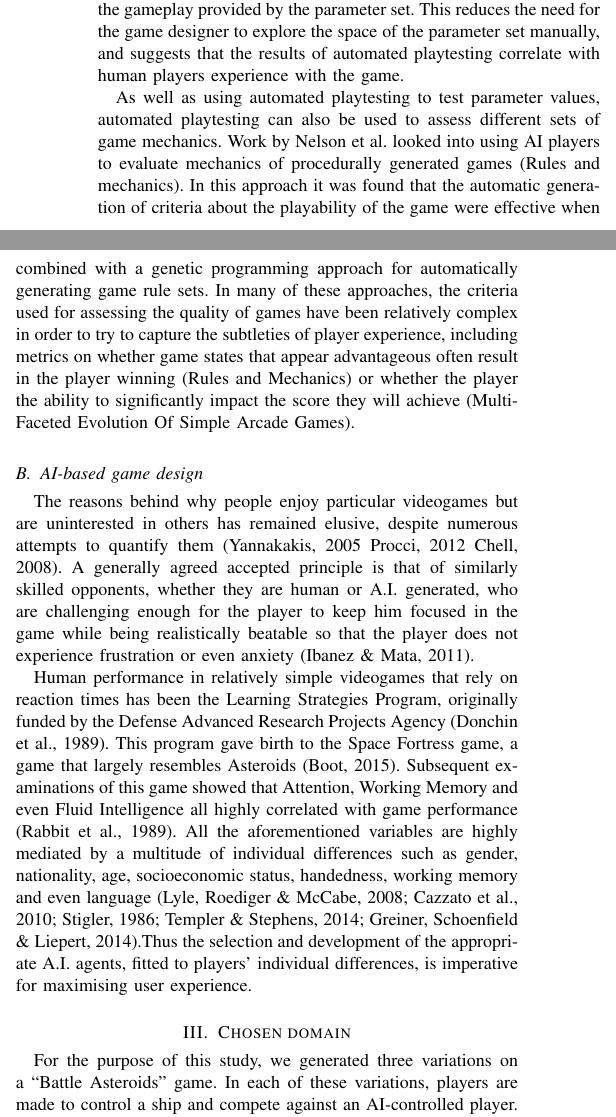
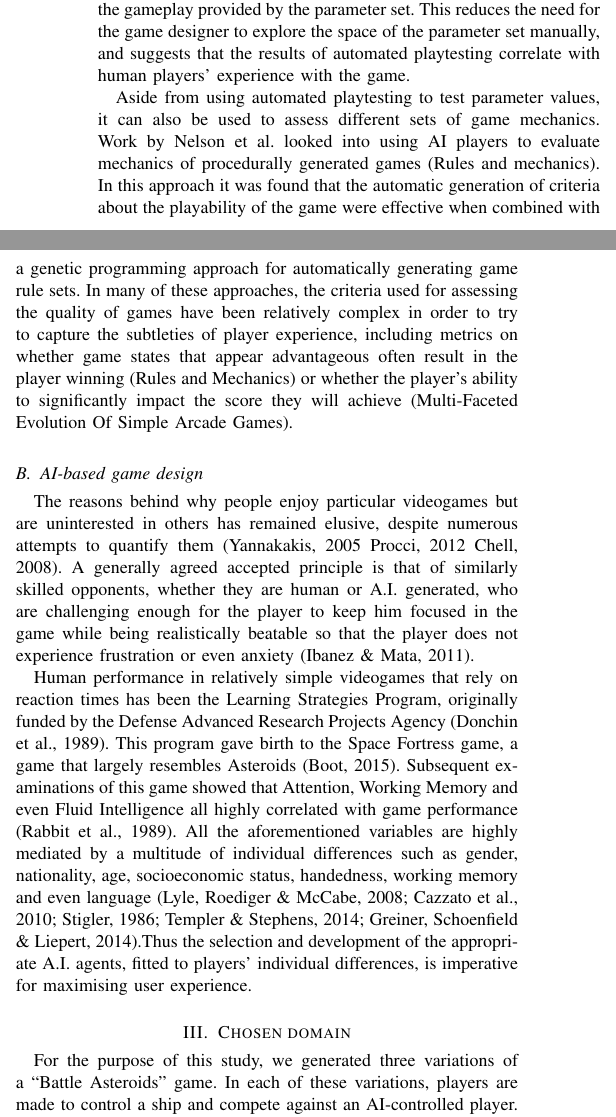
Before and after one commit to abiaco/iggi_gd2, a LaTeX paper (report/GD2.tex, which reads report/GD2_2_Existing.tex, report/GD2_3_Domain.tex): two parts of the columns of page 1 of 2, joined at a grey line, cut so that both start at the same text. Compiled offline with pdfLaTeX.

Commit message:
More typos.

```diff
--- a/report/GD2_2_Existing.tex
+++ b/report/GD2_2_Existing.tex
@@ -1,8 +1,8 @@
 \subsection{Player experiences of games}
 
-Recently there has been much work into using automated methods for optimising game designs. Work by Isaksen et al. (Exploring Game Space using Survival Analysis)(Discovering unique game variants) has looked into using survival analysis to optimising parameters defining gravity and jump force in the game “Flappy Bird”. Using their technique, a simple, partially stochastic AI agent is made to play the game for a parameter set a number of times, with the distribution of the scores achieved by the agent being recorded. These score distributions can then be recorded for a number of different sets of parameter values, and these distributions used to select sets of parameters that provide gameplay fitting some criteria (with potential criteria including the difficulty of the game, and the “uniqueness” of the gameplay provided by the parameter set. This reduces the need for the game designer to explore the space of the parameter set manually, and suggests that the results of automated playtesting correlate with human players experience with the game.
+Recently there has been much work into using automated methods for optimising game designs. Work by Isaksen et al. (Exploring Game Space using Survival Analysis)(Discovering unique game variants) has looked into using survival analysis to optimising parameters defining gravity and jump force in the game “Flappy Bird”. Using their technique, a simple, partially stochastic AI agent is made to play the game for a parameter set a number of times, with the distribution of the scores achieved by the agent being recorded. These score distributions can then be recorded for a number of different sets of parameter values, and these distributions used to select sets of parameters that provide gameplay fitting some criteria (with potential criteria including the difficulty of the game, and the “uniqueness” of the gameplay provided by the parameter set. This reduces the need for the game designer to explore the space of the parameter set manually, and suggests that the results of automated playtesting correlate with human players' experience with the game.
 
-As well as using automated playtesting to test parameter values, automated playtesting can also be used to assess different sets of game mechanics. Work by Nelson et al. looked into using AI players to evaluate mechanics of procedurally generated games (Rules and mechanics). In this approach it was found that the automatic generation of criteria about the playability of the game were effective when combined with a genetic programming approach for automatically generating game rule sets. In many of these approaches, the criteria used for assessing the quality of games have been relatively complex in order to try to capture the subtleties of player experience, including metrics on whether game states that appear advantageous often result in the player winning (Rules and Mechanics) or whether the player the ability to significantly impact the score they will achieve (Multi-Faceted Evolution Of Simple Arcade Games).
+Aside from using automated playtesting to test parameter values, it can also be used to assess different sets of game mechanics. Work by Nelson et al. looked into using AI players to evaluate mechanics of procedurally generated games (Rules and mechanics). In this approach it was found that the automatic generation of criteria about the playability of the game were effective when combined with a genetic programming approach for automatically generating game rule sets. In many of these approaches, the criteria used for assessing the quality of games have been relatively complex in order to try to capture the subtleties of player experience, including metrics on whether game states that appear advantageous often result in the player winning (Rules and Mechanics) or whether the player's ability to significantly impact the score they will achieve (Multi-Faceted Evolution Of Simple Arcade Games).
 
 \subsection{AI-based game design}
 
--- a/report/GD2_3_Domain.tex
+++ b/report/GD2_3_Domain.tex
@@ -1,4 +1,4 @@
-For the purpose of this study, we generated three variations on a “Battle Asteroids” game. In each of these variations, players are made to control a ship and compete against an AI-controlled player. The player is able to control the rotation of the ship, apply thrust, and fire a finite-number of missiles. If the player travels off the side of the screen, they re-appear on the opposite side of the map. A number of pickups are distributed around the map, and any player that “collects” the pickup scores a number of points. In all of the variations, the player is also able to score points by shooting the opposing ship. The game ends after a set amount of time, with the ship with the most points being classed as the winner.
+For the purpose of this study, we generated three variations of a “Battle Asteroids” game. In each of these variations, players are made to control a ship and compete against an AI-controlled player. The player is able to control the rotation of the ship, apply thrust, and fire a finite-number of missiles. If the player travels off the side of the screen, they re-appear on the opposite side of the map. A number of pickups are distributed around the map, and any player that “collects” the pickup scores a number of points. In all of the variations, the player is also able to score points by shooting the opposing ship. The game ends after a set amount of time, with the ship with the most points being classed as the winner.
 
 The first variation upon the base game was the inclusion of simple asteroids. These asteroids are distributed randomly as the start of the game, and are destroyed when they are shot or and ship collides with them. Players are given no explicit reward for shooting asteroids, and have their score penalised for colliding with the asteroids. The second variation used also included asteroids, but split rather than get destroyed when they collide with missiles or ships.
 
```
